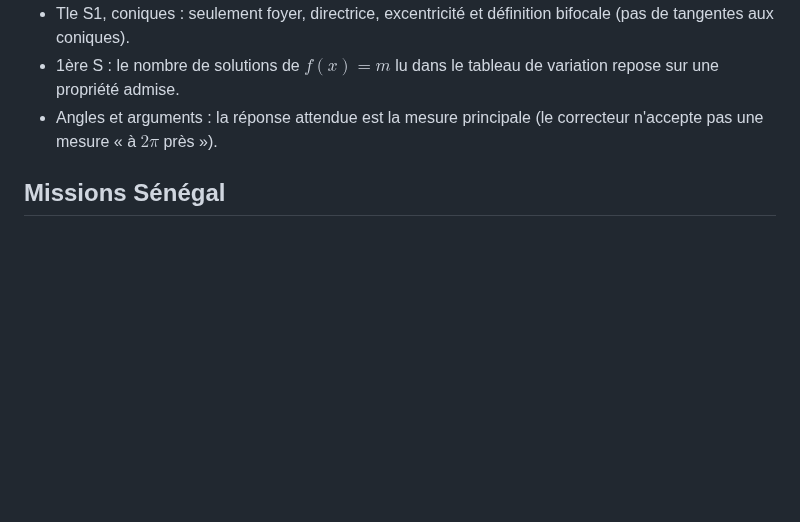
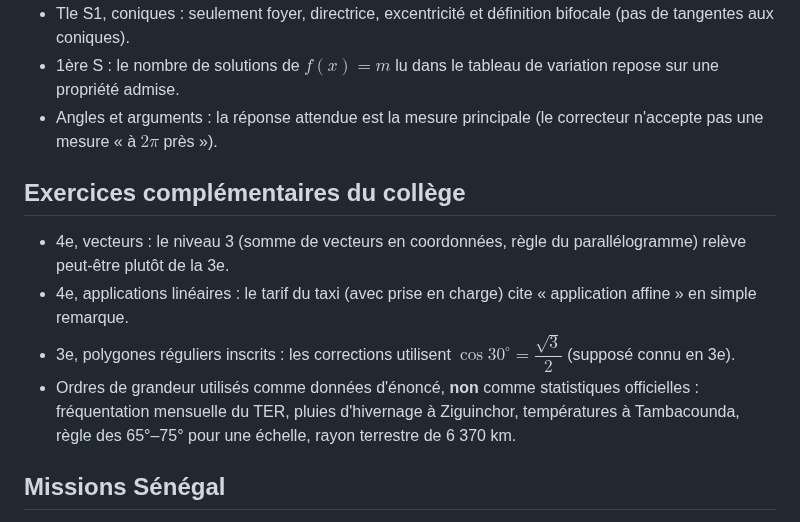
Before and after one commit to 1983florent/elite-mathematique, a Markdown page: docs/A-VERIFIER.md, the part around the change. Drawn GitHub-style; blank space fills up the shorter version.

```diff
--- a/docs/A-VERIFIER.md
+++ b/docs/A-VERIFIER.md
@@ -59,6 +59,13 @@ dont l'alignement exact mérite d'être confirmé. Pour corriger :
 - 1ère S : le nombre de solutions de $f(x) = m$ lu dans le tableau de variation repose sur une propriété admise.
 - Angles et arguments : la réponse attendue est la mesure principale (le correcteur n'accepte pas une mesure « à $2\pi$ près »).
 
+## Exercices complémentaires du collège
+
+- 4e, vecteurs : le niveau 3 (somme de vecteurs en coordonnées, règle du parallélogramme) relève peut-être plutôt de la 3e.
+- 4e, applications linéaires : le tarif du taxi (avec prise en charge) cite « application affine » en simple remarque.
+- 3e, polygones réguliers inscrits : les corrections utilisent $\cos 30^\circ = \dfrac{\sqrt{3}}{2}$ (supposé connu en 3e).
+- Ordres de grandeur utilisés comme données d'énoncé, **non** comme statistiques officielles : fréquentation mensuelle du TER, pluies d'hivernage à Ziguinchor, températures à Tambacounda, règle des 65°–75° pour une échelle, rayon terrestre de 6 370 km.
+
 ## Missions Sénégal
 
 - Les données chiffrées des missions (prix, tarifs d'eau, forfaits, pluviométrie, rendements…) sont **fictives** et présentées comme « données de la mission » : elles ne prétendent pas refléter les prix ou statistiques réels.
```
Also changed, not shown: README.md (+23 -5 lines), docs/captures/presentation-android.png, docs/captures/presentation-web.png, 3 other files.
